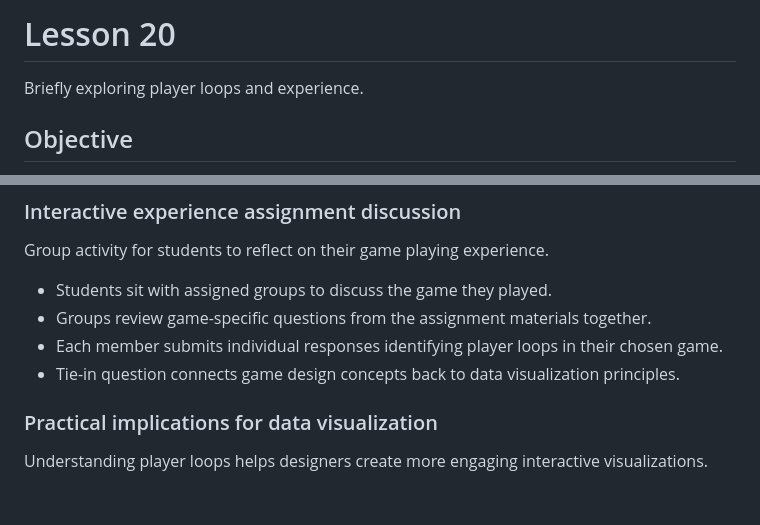
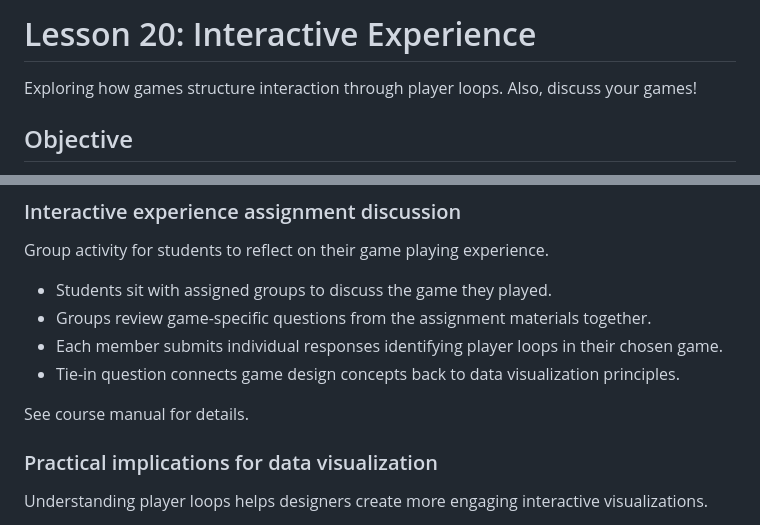
Before and after one commit to sampottinger/interactive-data-science-course, a Markdown page: mooc_src/md/lesson20.md, 2 parts joined by grey strips. Rendered like a GitHub page; blank space fills up the shorter version.

Commit message:
Improve structure of lesson 20 outline.

```diff
--- a/mooc_src/md/lesson20.md
+++ b/mooc_src/md/lesson20.md
@@ -1,5 +1,5 @@
-# Lesson 20
-Briefly exploring player loops and experience.
+# Lesson 20: Interactive Experience
+Exploring how games structure interaction through player loops. Also, discuss your games!
 
 ## Objective
 Understand player loops as a framework for analyzing interactive experiences and apply these concepts to both video games and interactive data visualization tools.
@@ -35,6 +35,8 @@ Group activity for students to reflect on their game playing experience.
   - Groups review game-specific questions from the assignment materials together.
   - Each member submits individual responses identifying player loops in their chosen game.
   - Tie-in question connects game design concepts back to data visualization principles.
+
+See course manual for details.
 
 ### Practical implications for data visualization
 Understanding player loops helps designers create more engaging interactive visualizations.
```
Also changed, not shown: other parts of mooc_src/md/lesson20.md (+2 -2 lines).
